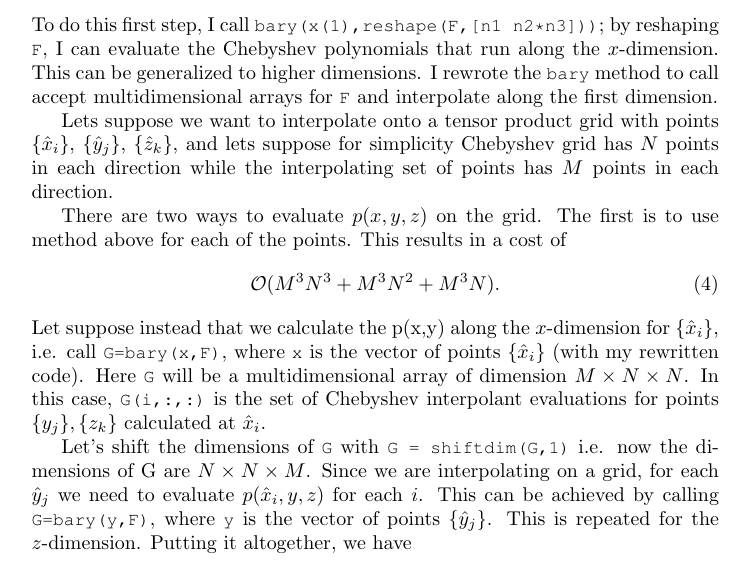
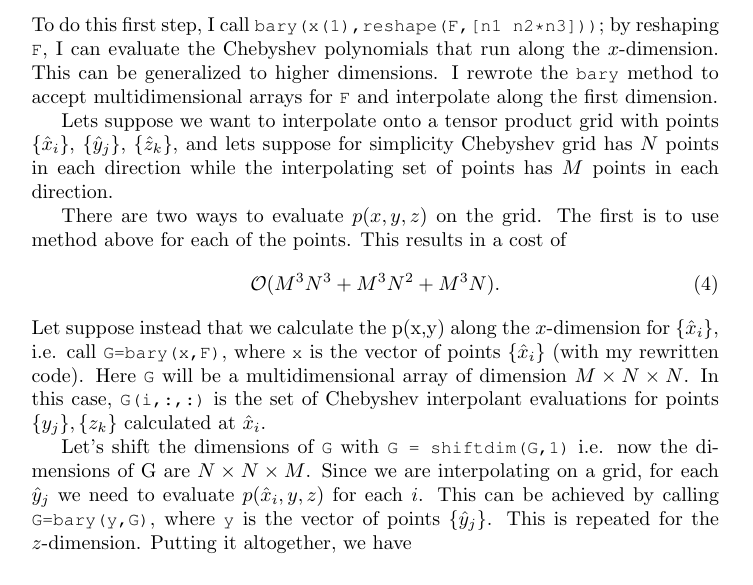
Before and after one commit to tobydriscoll/blinking-pum, a LaTeX document (PUNDJOURNAL.tex): part of page 4 of 7, cut so that both start at the same text. The pictures show the PDF file PUNDJOURNAL.pdf that the author committed with the source.

Commit message:
fixed some typos in the journal

```diff
--- a/PUNDJOURNAL.tex
+++ b/PUNDJOURNAL.tex
@@ -176,7 +176,7 @@ by
 \item evaluating $b_{k} = \sum_j l_{y_j}(y) c_{kj}$ for points $\{z_k\}$
 \item and then evaluating $\sum_k l_{z_k}(z) b_k$.
 \end{itemize}
-To do this first step, I call \mcode{bary(x(1),reshape(F,[n1 n2*n3]))}; by reshaping \mcode{F}, I can evaluate the Chebyshev polynomials that run along the $x$-dimension. This can be generalized to higher dimensions. I rewrote the \mcode{bary} method to call accept multidimensional arrays for \mcode{F} and interpolate along the first dimension.
+To do this first step, I call \mcode{bary(x(1),reshape(F,[n1 n2*n3]))}; by reshaping \mcode{F}, I can evaluate the Chebyshev polynomials that run along the $x$-dimension. This can be generalized to higher dimensions. I rewrote the \mcode{bary} method to accept multidimensional arrays for \mcode{F} and interpolate along the first dimension.
 
 Lets suppose we want to interpolate onto a tensor product grid with points $\{\hat{x}_i\}$, $\{\hat{y}_j\}$, $\{\hat{z}_k\}$, and lets suppose for simplicity Chebyshev grid has $N$ points in each direction while the interpolating set of points has $M$ points in each direction.
 
@@ -186,7 +186,7 @@ Lets suppose we want to interpolate onto a tensor product grid with points $\{\h
  \end{equation}
 Let suppose instead that we calculate the p(x,y) along the $x$-dimension for $\{\hat{x}_i\}$, i.e. call \mcode{G=bary(x,F)}, where \mcode{x} is the vector of points $\{\hat{x}_i\}$ (with my rewritten code). Here \mcode{G} will be a multidimensional array of dimension $M \times N \times N$. In this case, \mcode{G(i,:,:)} is the set of Chebyshev interpolant evaluations for points $\{y_j\}, \{z_k\}$ calculated at $\hat{x}_i$.
 
-Let's shift the dimensions of \mcode{G} with \mcode{G = shiftdim(G,1)} i.e. now the dimensions of G are $N \times N \times M$. Since we are interpolating on a grid, for each $\hat{y}_j$ we need to evaluate $p(\hat{x}_i,y,z)$ for each $i$. This can be achieved by calling \mcode{G=bary(y,F)}, where \mcode{y} is the vector of points $\{\hat{y}_j\}$. This is repeated for the $z$-dimension. Putting it altogether, we have
+Let's shift the dimensions of \mcode{G} with \mcode{G = shiftdim(G,1)} i.e. now the dimensions of G are $N \times N \times M$. Since we are interpolating on a grid, for each $\hat{y}_j$ we need to evaluate $p(\hat{x}_i,y,z)$ for each $i$. This can be achieved by calling \mcode{G=bary(y,G)}, where \mcode{y} is the vector of points $\{\hat{y}_j\}$. This is repeated for the $z$-dimension. Putting it altogether, we have
 \begin{lstlisting}[frame=single]  % Start your code-block
 
 G=bary(x,F);
```
Also changed, not shown: PUNDJOURNAL.pdf, grid1.eps, grid2.eps, grid3.eps.
